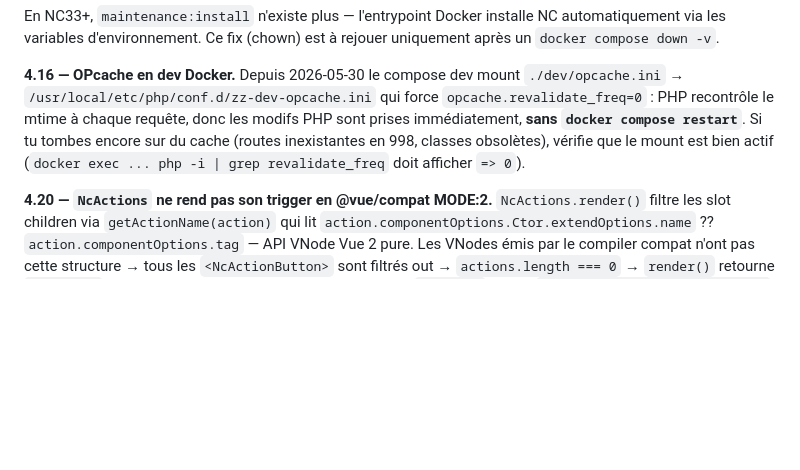
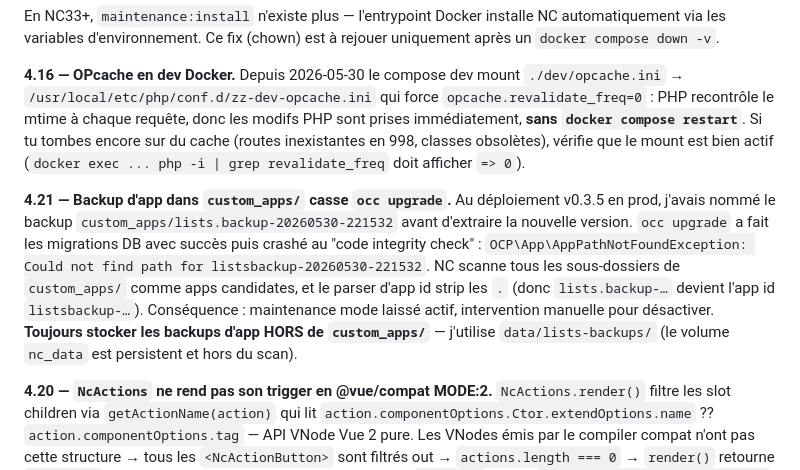
Before and after one commit to vanbe/nextcloud-lists, a Markdown page: docs/02-gotchas.md, the part around the change. Rendered like a GitHub page; blank space fills up the shorter version.

```diff
--- a/docs/02-gotchas.md
+++ b/docs/02-gotchas.md
@@ -49,6 +49,8 @@ En NC33+, `maintenance:install` n'existe plus — l'entrypoint Docker installe N
 
 **4.16 — OPcache en dev Docker.** Depuis 2026-05-30 le compose dev mount `./dev/opcache.ini` → `/usr/local/etc/php/conf.d/zz-dev-opcache.ini` qui force `opcache.revalidate_freq=0` : PHP recontrôle le mtime à chaque requête, donc les modifs PHP sont prises immédiatement, **sans `docker compose restart`**. Si tu tombes encore sur du cache (routes inexistantes en 998, classes obsolètes), vérifie que le mount est bien actif (`docker exec ... php -i | grep revalidate_freq` doit afficher `=> 0`).
 
+**4.21 — Backup d'app dans `custom_apps/` casse `occ upgrade`.** Au déploiement v0.3.5 en prod, j'avais nommé le backup `custom_apps/lists.backup-20260530-221532` avant d'extraire la nouvelle version. `occ upgrade` a fait les migrations DB avec succès puis crashé au "code integrity check" : `OCP\App\AppPathNotFoundException: Could not find path for listsbackup-20260530-221532`. NC scanne tous les sous-dossiers de `custom_apps/` comme apps candidates, et le parser d'app id strip les `.` (donc `lists.backup-…` devient l'app id `listsbackup-…`). Conséquence : maintenance mode laissé actif, intervention manuelle pour désactiver. **Toujours stocker les backups d'app HORS de `custom_apps/`** — j'utilise `data/lists-backups/` (le volume `nc_data` est persistent et hors du scan).
+
 **4.20 — `NcActions` ne rend pas son trigger en @vue/compat MODE:2.** `NcActions.render()` filtre les slot children via `getActionName(action)` qui lit `action.componentOptions.Ctor.extendOptions.name` ?? `action.componentOptions.tag` — API VNode Vue 2 pure. Les VNodes émis par le compiler compat n'ont pas cette structure → tous les `<NcActionButton>` sont filtrés out → `actions.length === 0` → `render()` retourne `undefined` → aucun bouton ⋮ ne s'affiche. Workaround : `<button>` natif + `<div v-if="openMenuId === X">` manuel comme dropdown (cf. `App.vue` listing menu). Idem que [[4.19]] mais sur un autre composant.
 
 **4.19 — `NcEmojiPicker` ne s'ouvre pas en @vue/compat MODE:2.** Le picker enveloppe son trigger via une chaîne de scoped-slots NcEmojiPicker → NcPopover → Dropdown (floating-vue) qui casse en compat mode : le click sur le slot trigger ne propage pas à floating-vue. Workaround : custom dialog avec input texte (l'utilisateur peut coller un emoji depuis le picker système — Win+`.`, Cmd+Ctrl+Espace, ou clavier emoji mobile) + grille de raccourcis (`IconPickerDialog.vue`). `emoji-mart-vue-fast` est dispo en transitive si on veut un vrai picker un jour, mais idem Vue 2.
```
Also changed, not shown: CLAUDE.md (+20 -5 lines).
